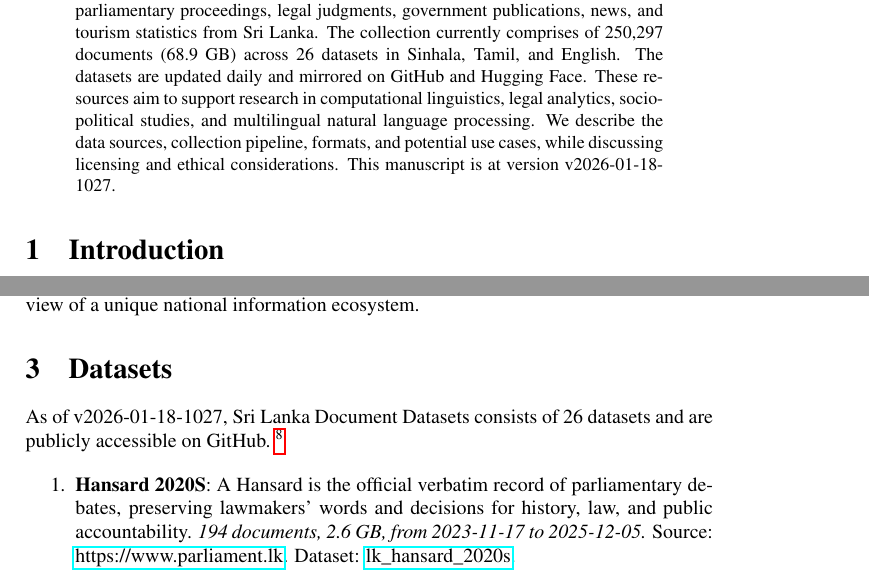
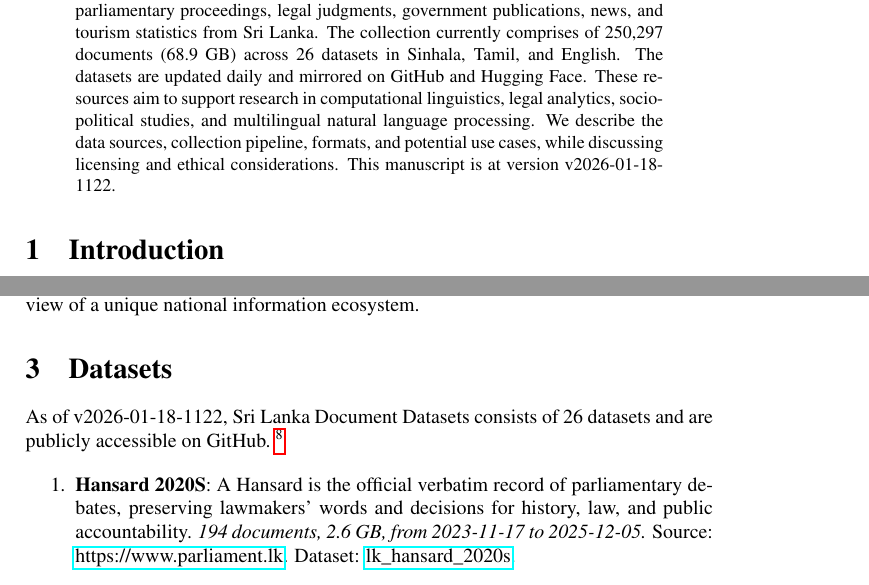
Before and after one commit to nuuuwan/lk_datasets, a LaTeX paper (latex/lk_datasets.tex): two parts of pages 1 and 2 of 7, joined at a grey line, cut so that both start at the same text. Compiled offline with pdfLaTeX; a LaTeX package or settings file that is missing is left out.

Commit message:
🤖 [build.yml] 2026-01-18-0552

```diff
--- a/latex/lk_datasets.tex
+++ b/latex/lk_datasets.tex
@@ -16,7 +16,7 @@
 \normalsize%
 \maketitle%
 \begin{abstract}%
-We present a collection of open, machine-readable document datasets covering parliamentary proceedings, legal judgments, government publications, news, and tourism statistics from Sri Lanka. The collection currently comprises of  250,297  documents (68.9 GB) across 26  datasets in Sinhala, Tamil, and English. The datasets are updated daily and mirrored on GitHub and Hugging Face. These resources aim to support research in computational linguistics, legal analytics, socio-political studies, and multilingual natural language processing. We describe the data sources, collection pipeline, formats, and potential use cases, while discussing licensing and ethical considerations. This manuscript is at version v2026-01-18-1027.%
+We present a collection of open, machine-readable document datasets covering parliamentary proceedings, legal judgments, government publications, news, and tourism statistics from Sri Lanka. The collection currently comprises of  250,297  documents (68.9 GB) across 26  datasets in Sinhala, Tamil, and English. The datasets are updated daily and mirrored on GitHub and Hugging Face. These resources aim to support research in computational linguistics, legal analytics, socio-political studies, and multilingual natural language processing. We describe the data sources, collection pipeline, formats, and potential use cases, while discussing licensing and ethical considerations. This manuscript is at version v2026-01-18-1122.%
 
 %
 \end{abstract}%
@@ -86,7 +86,7 @@ The Sri Lanka Document Datasets aim to fill this gap by aggregating diverse sour
 %
 \section{Datasets}%
 \label{sec:Datasets}%
-As of v2026-01-18-1027, Sri Lanka Document Datasets
+As of v2026-01-18-1122, Sri Lanka Document Datasets
   consists of 26 datasets
  and are publicly accessible on GitHub.%
 ~%
```
Also changed, not shown: README.md, latex/lk_datasets.pdf.
